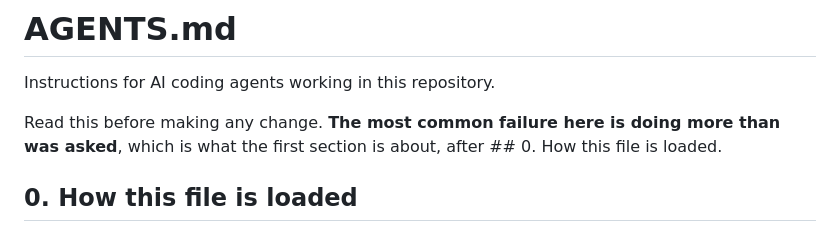
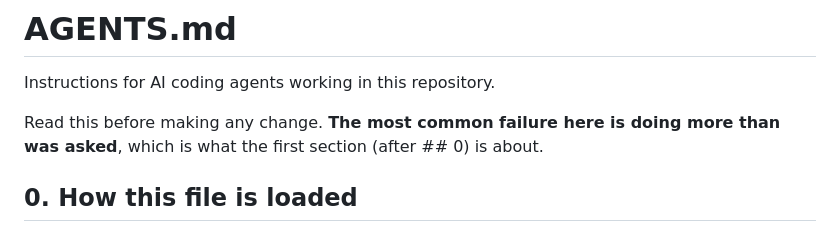
Before and after one commit to DominoMatt/dominomatt.github.io, a Markdown page: AGENTS.md, the part around the change. GitHub-like rendering.

Commit message:
Clarify instructions in AGENTS.md
Removed redundant text in instructions.

```diff
--- a/AGENTS.md
+++ b/AGENTS.md
@@ -3,8 +3,7 @@
 Instructions for AI coding agents working in this repository.
 
 Read this before making any change. **The most common failure here is doing more
-than was asked**, which is what the first section is about, after ## 0. How this
-file is loaded.
+than was asked**, which is what the first section (after ## 0) is about.
 
 ## 0. How this file is loaded
 
```
